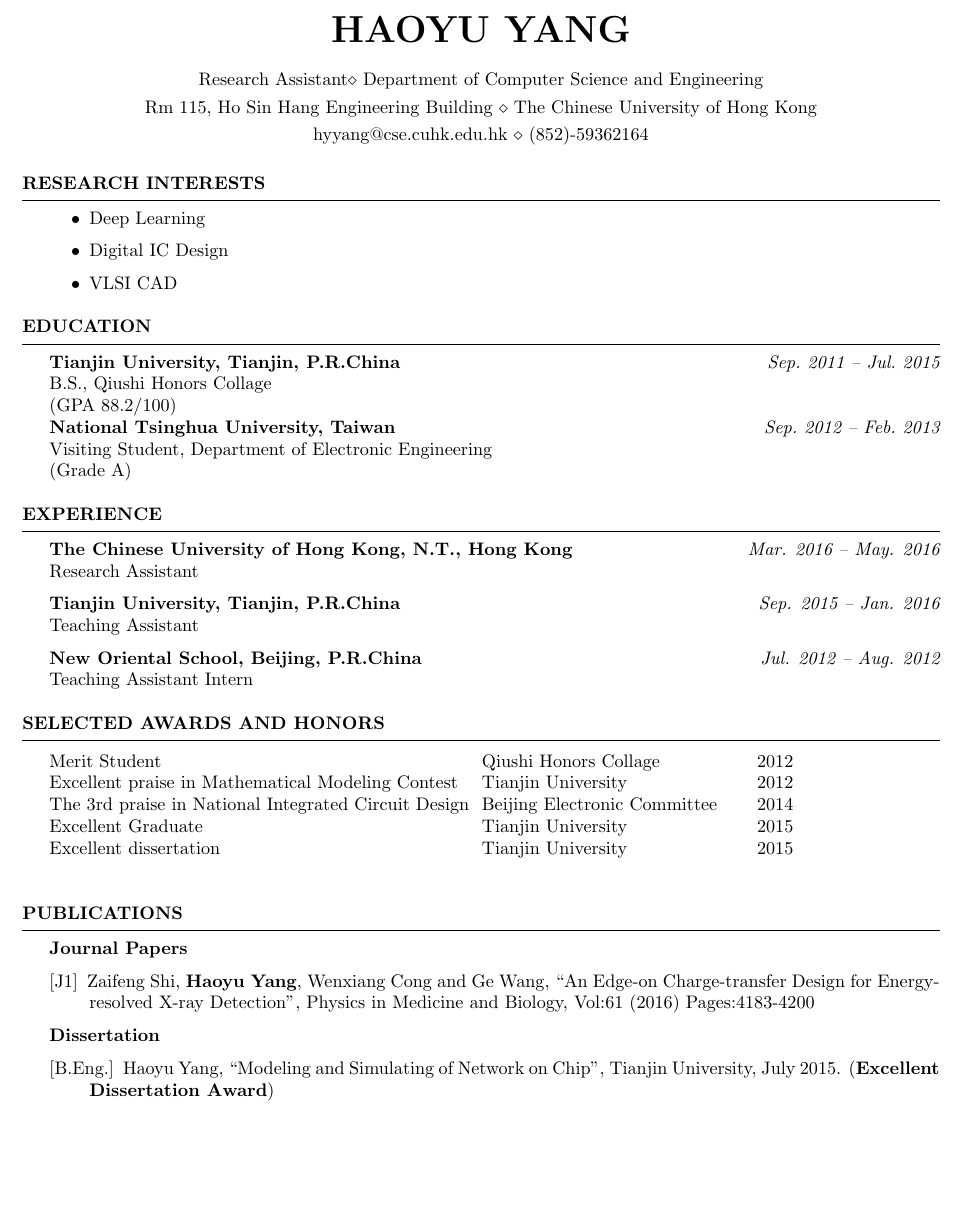
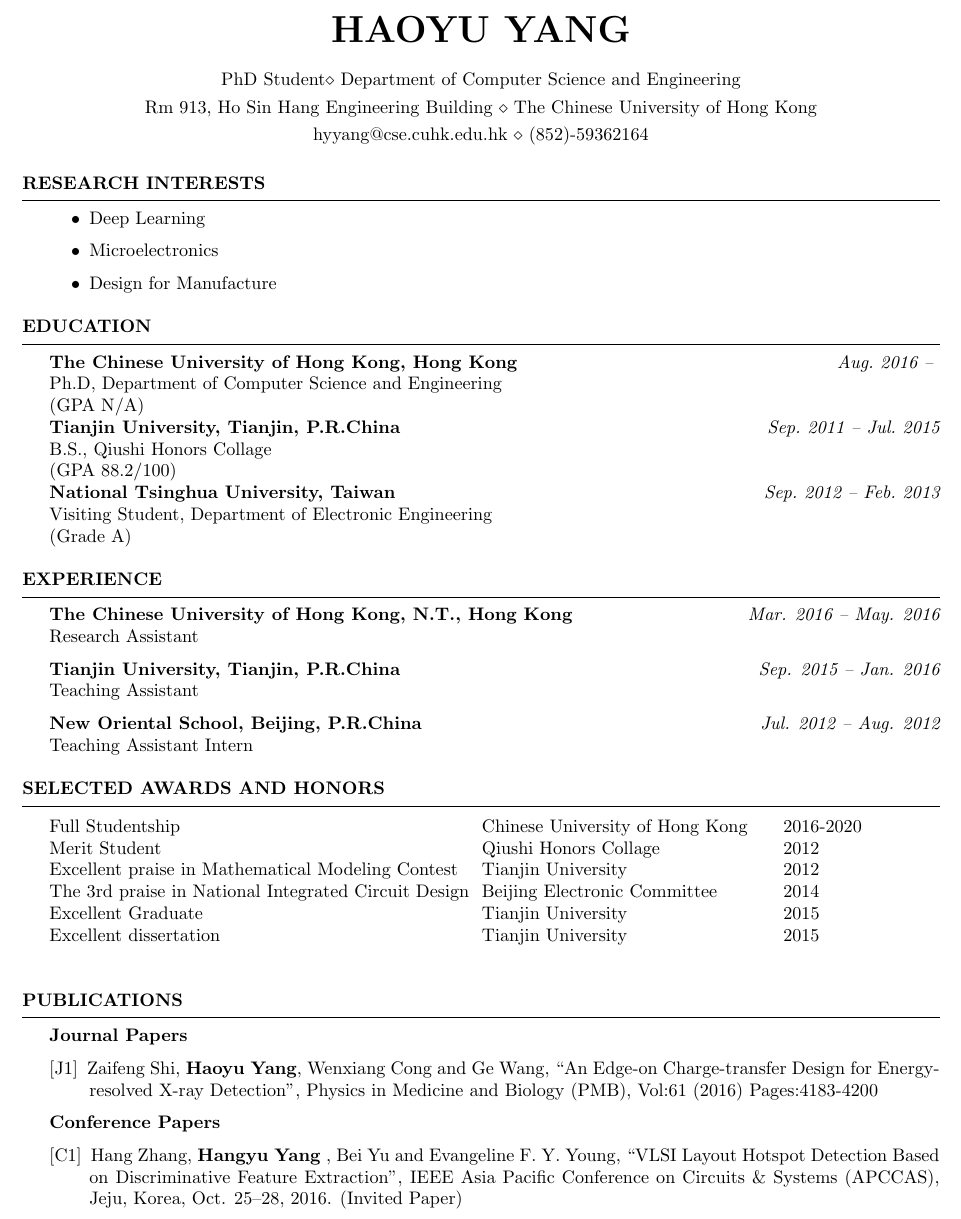
Before and after one commit to phdyang007/Resume, a LaTeX CV (cv_haoyu.tex, which reads doc/award.tex, doc/education.tex, doc/interest.tex): part of the page, cut so that both start at the same text, the shorter picture padded with empty space. Compiled offline with pdfLaTeX.

Commit message:
education and publication update

```diff
--- a/cv_haoyu.tex
+++ b/cv_haoyu.tex
@@ -5,9 +5,9 @@
 
 \name{Haoyu Yang}
 
-\address{Rm 115, Ho Sin Hang Engineering Building \\ The Chinese University of Hong Kong}
+\address{Rm 913, Ho Sin Hang Engineering Building \\ The Chinese University of Hong Kong}
 \address{hyyang@cse.cuhk.edu.hk \\ (852)-59362164}
-\address{Research Assistant\\ Department of Computer Science and Engineering}
+\address{PhD Student\\ Department of Computer Science and Engineering}
 
 
 \begin{document}
--- a/doc/award.tex
+++ b/doc/award.tex
@@ -1,7 +1,8 @@
 
 \begin{rSection}{Selected Awards and Honors}
 \begin{tabbing}
-\hspace{3.3in}\= \hspace{2.1in}\= \kill
+\hspace{3.3in}\= \hspace{2.3in}\= \kill
+    Full Studentship                      \> Chinese University of Hong Kong  \>2016-2020\\
     Merit Student                             \> Qiushi Honors Collage                      \> 2012 \\
     Excellent praise in Mathematical Modeling Contest                            \> Tianjin University                     \> 2012 \\
     The 3rd praise in National Integrated Circuit Design                 \>Beijing Electronic Committee                        \> 2014 \\
--- a/doc/education.tex
+++ b/doc/education.tex
@@ -8,7 +8,9 @@
 %(GPA 3.92/4.0)
 %Dissertation: ``Design for Manufacturing with Advanced Lithography'' \\
 %Advisor: David Z. Pan
-
+{\bf The Chinese University of Hong Kong, Hong Kong} \hfill {\em Aug.~2016 -- } \\
+Ph.D, Department of Computer Science and Engineering \\
+(GPA N/A)\\
 {\bf Tianjin University, Tianjin, P.R.China} \hfill {\em Sep.~2011 -- Jul.~2015} \\
 B.S., Qiushi Honors Collage \\
 (GPA 88.2/100)\\
--- a/doc/interest.tex
+++ b/doc/interest.tex
@@ -2,8 +2,8 @@
 \begin{rSection}{Research Interests}
 \begin{itemize}
     \item Deep Learning
-    \item Digital IC Design
-    \item VLSI CAD
+    \item Microelectronics
+    \item Design for Manufacture
 \end{itemize}
 \end{rSection}
 
--- a/doc/publication.tex
+++ b/doc/publication.tex
@@ -10,15 +10,20 @@
 %    in preparation.
 \item[{[J1]}]{
     Zaifeng Shi, \textbf{Haoyu Yang}, Wenxiang Cong and Ge Wang,
-    ``An Edge-on Charge-transfer Design for Energy-resolved X-ray Detection'', Physics in Medicine and Biology,
+    ``An Edge-on Charge-transfer Design for Energy-resolved X-ray Detection'', Physics in Medicine and Biology (PMB),
     Vol:61 (2016) Pages:4183-4200
 }
 
 \end{description}
 
+\textbf{Conference Papers}
+\begin{description}[font=\normalfont]
+	\item[{[C1]}] {
+    Hang Zhang, \textbf{Hangyu Yang} , Bei Yu and Evangeline F. Y. Young, “VLSI Layout Hotspot Detection Based on Discriminative Feature Extraction”, IEEE Asia Pacific Conference on Circuits \& Systems (APCCAS), Jeju, Korea, Oct. 25–28, 2016. (Invited Paper)
+}
+\end{description}
 
-
-
+\iffalse
 \textbf{Dissertation}
 \begin{description}[font=\normalfont]
 \item[{[B.Eng.]}]{
```
Also changed, not shown: cv_haoyu.pdf, doc/publication.tex (2 more changed lines), 2 other files.
